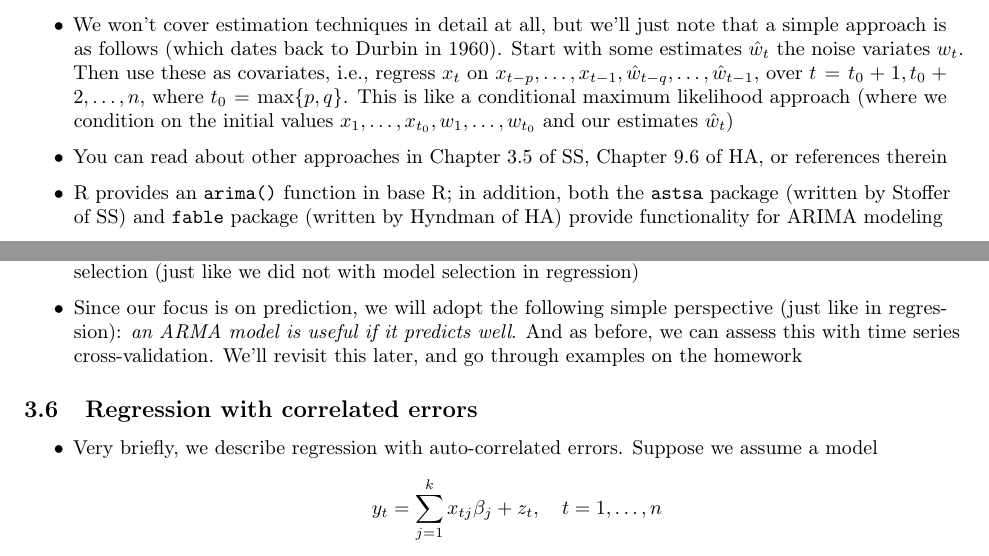
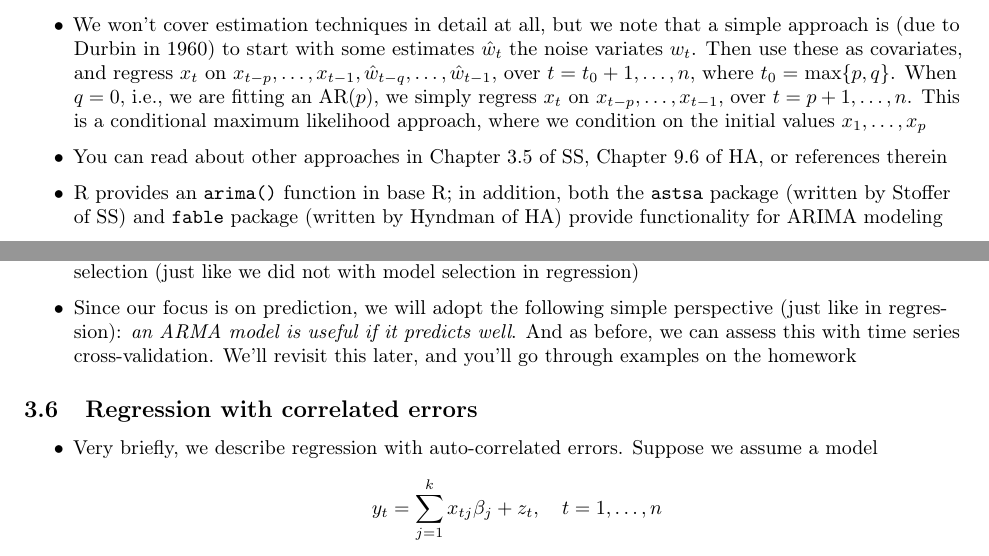
Before and after one commit to ryantibs/timeseries-f23, a LaTeX document (lectures/arima/arima.tex): two parts of page 12 of 24, joined at a grey line, cut so that both start at the same text. Compiled offline with pdfLaTeX.

Commit message:
AR optim

```diff
--- a/lectures/arima/arima.tex
+++ b/lectures/arima/arima.tex
@@ -764,15 +764,15 @@ Chapters 9.1--9.5 and 9.8--9.9 of Hyndman and Athanasopoulos (HA).
   are various approaches, typically iterative, for carrying out maximum
   likelihood, and different approaches will give different answers
 
-\item We won't cover estimation techniques in detail at all, but we'll just note
-  that a simple approach is as follows (which dates back to Durbin in
-  1960). Start with some estimates \smash{$\hat{w}_t$} the noise variates
-  $w_t$. Then use these as covariates, i.e., regress $x_t$ on
+\item We won't cover estimation techniques in detail at all, but we note that a
+  simple approach is (due to Durbin in 1960) to start with some estimates
+  \smash{$\hat{w}_t$} the noise variates $w_t$. Then use these as covariates,
+  and regress $x_t$ on
   \smash{$x_{t-p},\dots,x_{t-1},\hat{w}_{t-q},\dots,\hat{w}_{t-1}$}, over $t =
-  t_0+1,t_0+2,\dots,n$, where $t_0 = \max\{p,q\}$. This is like a conditional
-  maximum likelihood approach (where we condition on the initial values
-  \smash{$x_1,\dots,x_{t_0},w_1,\dots,w_{t_0}$} and our estimates
-  \smash{$\hat{w}_t$})
+  t_0+1,\dots,n$, where $t_0 = \max\{p,q\}$. When $q = 0$, i.e., we are fitting
+  an AR($p$), we simply regress $x_t$ on $x_{t-p},\dots,x_{t-1}$, over $t =
+  p+1,\dots,n$. This is a conditional maximum likelihood approach, where we
+  condition on the initial values $x_1,\dots,x_p$
 
 \item You can read about other approaches in Chapter 3.5 of SS, Chapter 9.6 of
   HA, or references therein
@@ -832,8 +832,8 @@ Chapters 9.1--9.5 and 9.8--9.9 of Hyndman and Athanasopoulos (HA).
 \item Since our focus is on prediction, we will adopt the following simple
   perspective (just like in regression): \emph{an ARMA model is useful if it
     predicts well}. And as before, we can assess this with time series
-  cross-validation. We'll revisit this later, and go through examples on the
-  homework
+  cross-validation. We'll revisit this later, and you'll go through examples on
+  the homework
 \end{itemize}
 
 \subsection{Regression with correlated errors}
```
Also changed, not shown: lectures/arima/arima.pdf.
